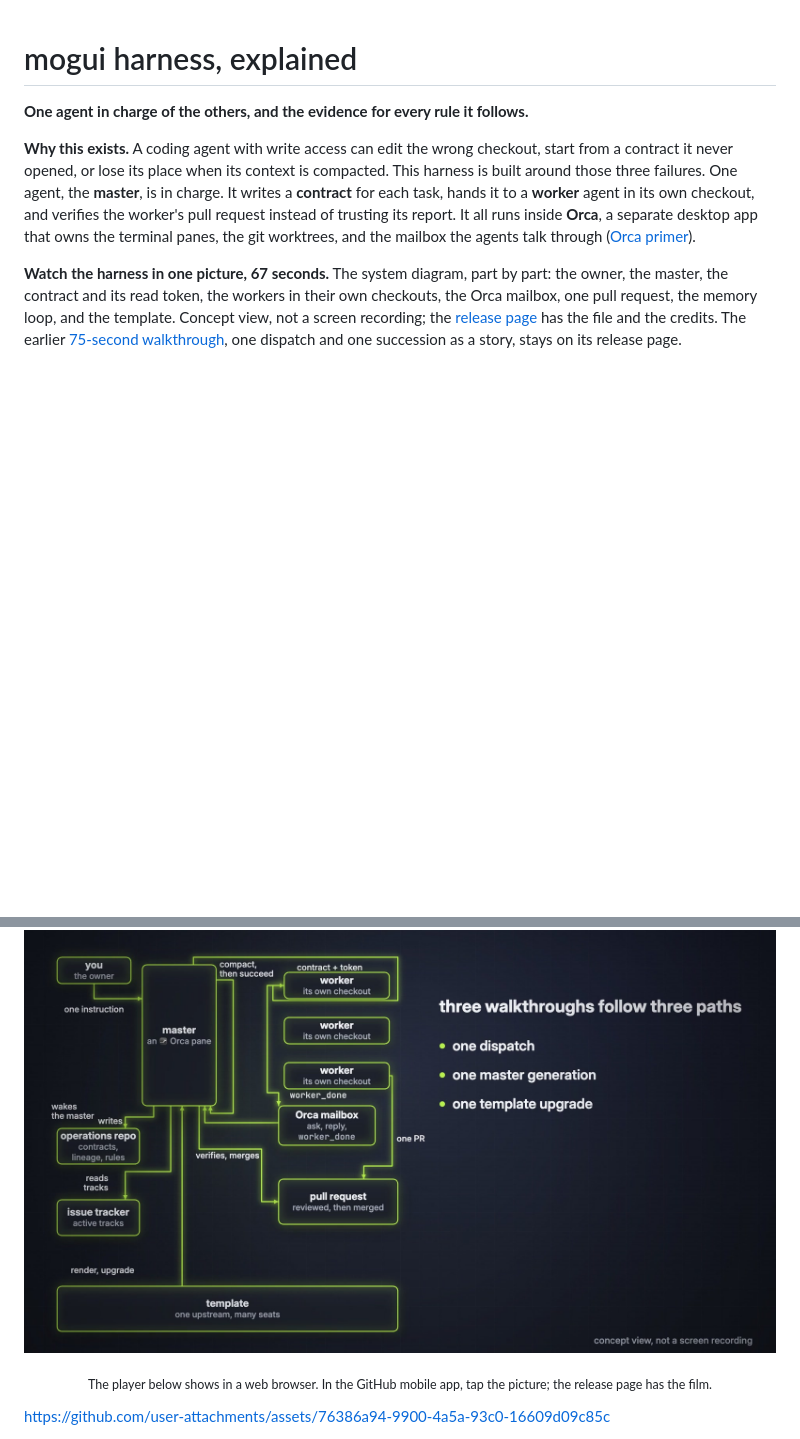
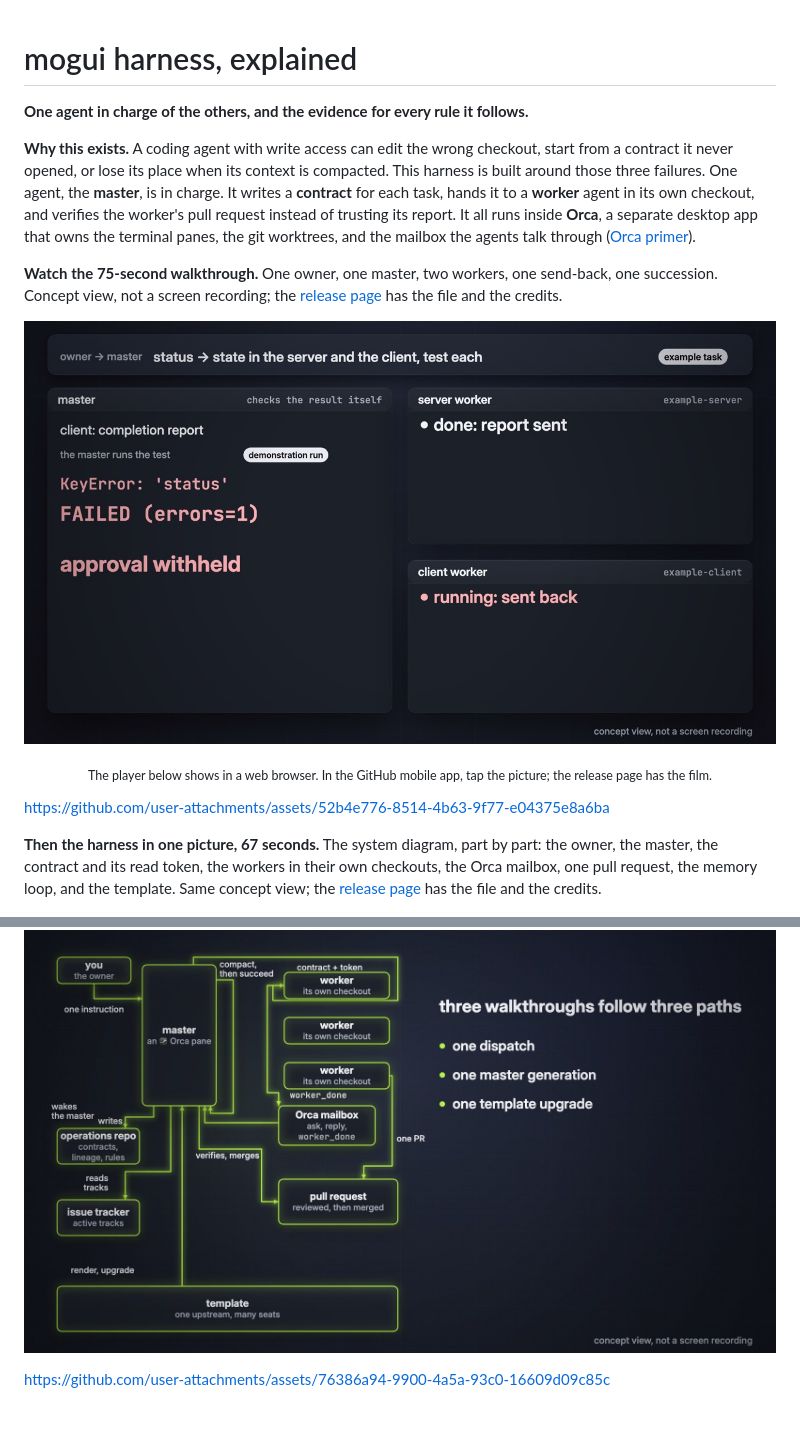
Before and after one commit to baksohyeon/mogui-harness-explained, a Markdown page: README.md, 2 parts joined by grey strips. Rendered like a GitHub page; pictures changed too: assets/walkthrough-poster.jpg (added); blank space fills up the shorter version.

Commit message:
docs: README keeps the 75-second walkthrough first, the architecture film after it
Co-Authored-By: Claude Fable 5.1 <noreply@anthropic.com>

```diff
--- a/README.md
+++ b/README.md
@@ -4,11 +4,17 @@
 
 **Why this exists.** A coding agent with write access can edit the wrong checkout, start from a contract it never opened, or lose its place when its context is compacted. This harness is built around those three failures. One agent, the **master**, is in charge. It writes a **contract** for each task, hands it to a **worker** agent in its own checkout, and verifies the worker's pull request instead of trusting its report. It all runs inside **Orca**, a separate desktop app that owns the terminal panes, the git worktrees, and the mailbox the agents talk through ([Orca primer](concepts/orca-primer.md)).
 
-**Watch the harness in one picture, 67 seconds.** The system diagram, part by part: the owner, the master, the contract and its read token, the workers in their own checkouts, the Orca mailbox, one pull request, the memory loop, and the template. Concept view, not a screen recording; the [release page](https://github.com/baksohyeon/mogui-harness-explained/releases/tag/architecture-film-20261109) has the file and the credits. The earlier [75-second walkthrough](https://github.com/baksohyeon/mogui-harness-explained/releases/tag/walkthrough-75s-v1), one dispatch and one succession as a story, stays on its release page.
+**Watch the 75-second walkthrough.** One owner, one master, two workers, one send-back, one succession. Concept view, not a screen recording; the [release page](https://github.com/baksohyeon/mogui-harness-explained/releases/tag/walkthrough-75s-v1) has the file and the credits.
+
+<p align="center"><a href="https://github.com/baksohyeon/mogui-harness-explained/releases/tag/walkthrough-75s-v1"><img src="assets/walkthrough-poster.jpg" alt="a frame of the walkthrough: the master runs the test itself, the test fails, approval is withheld, and the client worker is sent back" width="100%"></a></p>
+
+<p align="center"><sub>The player below shows in a web browser. In the GitHub mobile app, tap the picture; the release page has the film.</sub></p>
+
+https://github.com/user-attachments/assets/52b4e776-8514-4b63-9f77-e04375e8a6ba
+
+**Then the harness in one picture, 67 seconds.** The system diagram, part by part: the owner, the master, the contract and its read token, the workers in their own checkouts, the Orca mailbox, one pull request, the memory loop, and the template. Same concept view; the [release page](https://github.com/baksohyeon/mogui-harness-explained/releases/tag/architecture-film-20261109) has the file and the credits.
 
 <p align="center"><a href="https://github.com/baksohyeon/mogui-harness-explained/releases/tag/architecture-film-20261109"><img src="assets/architecture-poster.jpg" alt="the harness in one picture, every part lit: the owner, the master pane, three workers in their own checkouts, the Orca mailbox, the pull request, the operations repository, the issue tracker, and the template" width="100%"></a></p>
-
-<p align="center"><sub>The player below shows in a web browser. In the GitHub mobile app, tap the picture; the release page has the film.</sub></p>
 
 https://github.com/user-attachments/assets/76386a94-9900-4a5a-93c0-16609d09c85c
 
```
